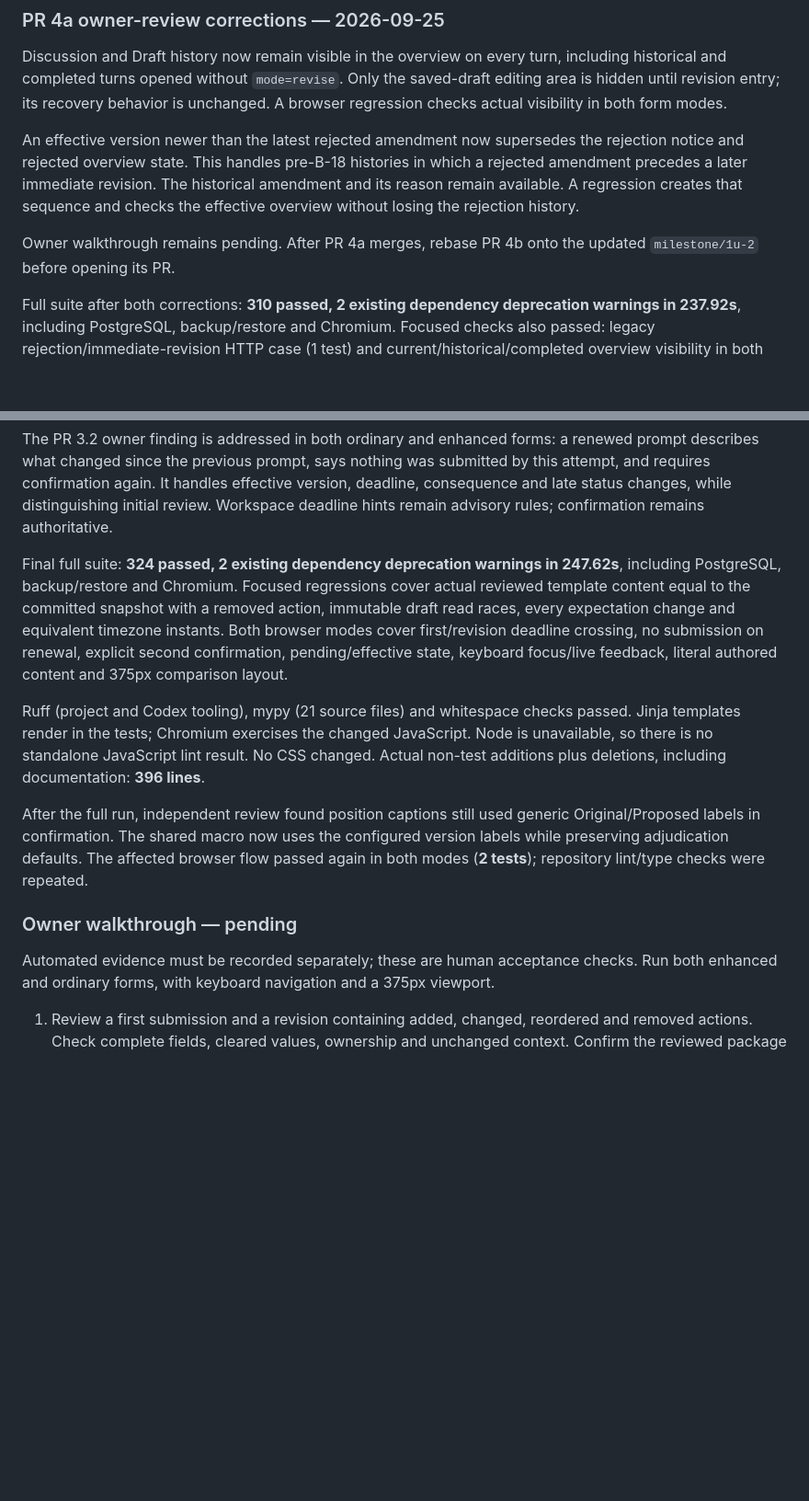
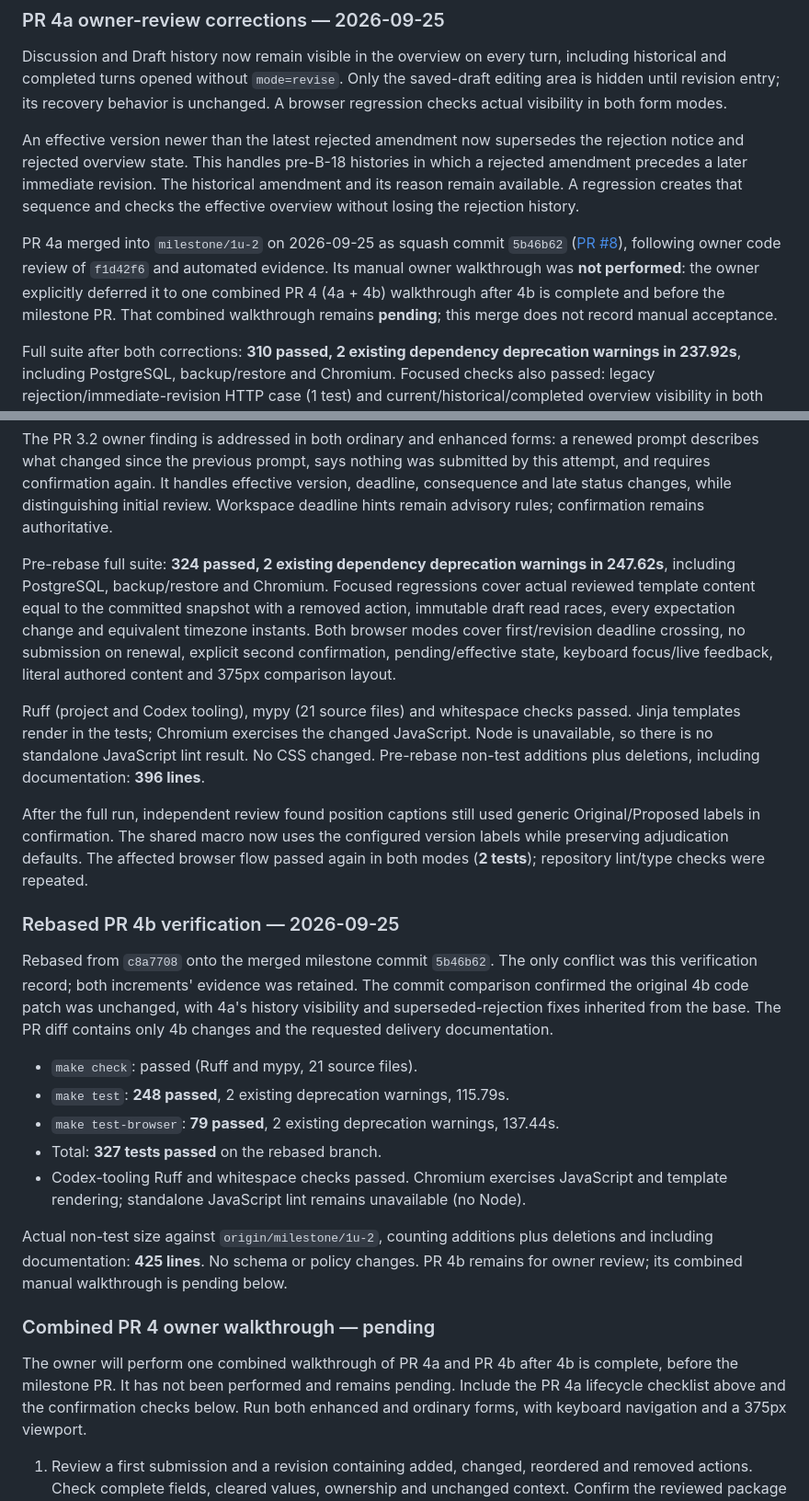
Before and after one commit to kayeleven/ai_wargame, a Markdown page: docs/phase1/verification-1u-2.md, 2 parts joined by grey strips. Shown at 92% size. Drawn GitHub-style; blank space fills up the shorter version.

Commit message:
Record rebased PR 4b verification and deferred owner walkthrough

```diff
--- a/docs/phase1/verification-1u-2.md
+++ b/docs/phase1/verification-1u-2.md
@@ -680,8 +680,12 @@ which a rejected amendment precedes a later immediate revision. The historical
 amendment and its reason remain available. A regression creates that sequence and
 checks the effective overview without losing the rejection history.
 
-Owner walkthrough remains pending. After PR 4a merges, rebase PR 4b onto the updated
-`milestone/1u-2` before opening its PR.
+PR 4a merged into `milestone/1u-2` on 2026-09-25 as squash commit `5b46b62`
+([PR #8](https://github.com/kayeleven/ai_wargame/pull/8)), following owner code
+review of `f1d42f6` and automated evidence. Its manual owner walkthrough was
+**not performed**: the owner explicitly deferred it to one combined PR 4 (4a + 4b)
+walkthrough after 4b is complete and before the milestone PR. That combined
+walkthrough remains **pending**; this merge does not record manual acceptance.
 
 Full suite after both corrections: **310 passed, 2 existing dependency deprecation
 warnings in 237.92s**, including PostgreSQL, backup/restore and Chromium. Focused
@@ -706,7 +710,7 @@ by this attempt, and requires confirmation again. It handles effective version,
 deadline, consequence and late status changes, while distinguishing initial review.
 Workspace deadline hints remain advisory rules; confirmation remains authoritative.
 
-Final full suite: **324 passed, 2 existing dependency deprecation warnings in
+Pre-rebase full suite: **324 passed, 2 existing dependency deprecation warnings in
 247.62s**, including PostgreSQL, backup/restore and Chromium. Focused regressions
 cover actual reviewed template content equal to the committed snapshot with a
 removed action, immutable draft read races, every expectation change and equivalent
@@ -717,16 +721,37 @@ keyboard focus/live feedback, literal authored content and 375px comparison layo
 Ruff (project and Codex tooling), mypy (21 source files) and whitespace checks passed.
 Jinja templates render in the tests; Chromium exercises the changed JavaScript.
 Node is unavailable, so there is no standalone JavaScript lint result. No CSS changed.
-Actual non-test additions plus deletions, including documentation: **396 lines**.
+Pre-rebase non-test additions plus deletions, including documentation: **396 lines**.
 
 After the full run, independent review found position captions still used generic
 Original/Proposed labels in confirmation. The shared macro now uses the configured
 version labels while preserving adjudication defaults. The affected browser flow
 passed again in both modes (**2 tests**); repository lint/type checks were repeated.
 
-### Owner walkthrough — pending
+### Rebased PR 4b verification — 2026-09-25
 
-Automated evidence must be recorded separately; these are human acceptance checks.
+Rebased from `c8a7708` onto the merged milestone commit `5b46b62`. The only
+conflict was this verification record; both increments' evidence was retained.
+The commit comparison confirmed the original 4b code patch was unchanged, with
+4a's history visibility and superseded-rejection fixes inherited from the base.
+The PR diff contains only 4b changes and the requested delivery documentation.
+
+- `make check`: passed (Ruff and mypy, 21 source files).
+- `make test`: **248 passed**, 2 existing deprecation warnings, 115.79s.
+- `make test-browser`: **79 passed**, 2 existing deprecation warnings, 137.44s.
+- Total: **327 tests passed** on the rebased branch.
+- Codex-tooling Ruff and whitespace checks passed. Chromium exercises JavaScript
+  and template rendering; standalone JavaScript lint remains unavailable (no Node).
+
+Actual non-test size against `origin/milestone/1u-2`, counting additions plus
+deletions and including documentation: **425 lines**. No schema or policy changes.
+PR 4b remains for owner review; its combined manual walkthrough is pending below.
+
+### Combined PR 4 owner walkthrough — pending
+
+The owner will perform one combined walkthrough of PR 4a and PR 4b after 4b is
+complete, before the milestone PR. It has not been performed and remains pending.
+Include the PR 4a lifecycle checklist above and the confirmation checks below.
 Run both enhanced and ordinary forms, with keyboard navigation and a 375px viewport.
 
 1. Review a first submission and a revision containing added, changed, reordered and
```
